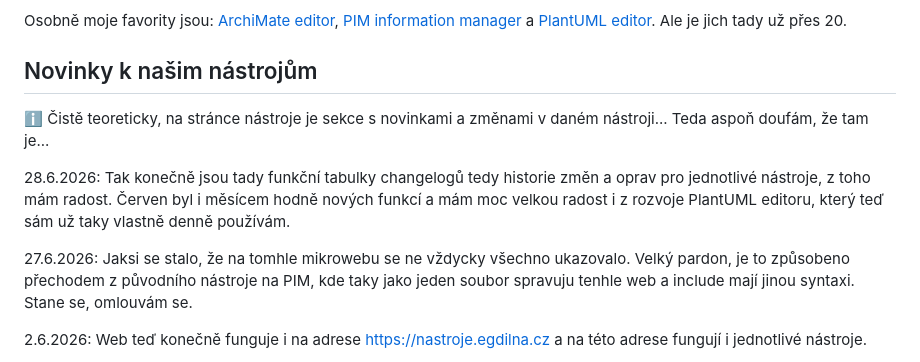
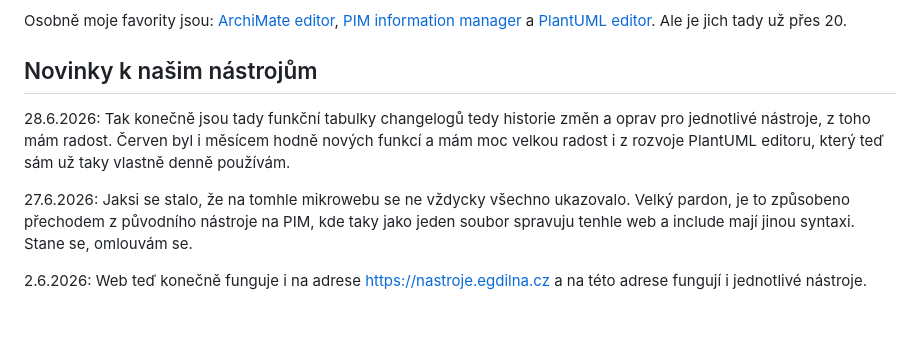
Before and after one commit to egdilna/nastroje, a Markdown page: website.md, the part around one of its changes. GitHub-like rendering; blank space fills up the shorter version.

```diff
--- a/website.md
+++ b/website.md
@@ -14,11 +14,13 @@ Osobně moje favority jsou: [ArchiMate editor](#archimate), [PIM information man
 
 ## Novinky k našim nástrojům
 
-ℹ️ Čistě teoreticky, na stránce nástroje je sekce s novinkami a změnami v daném nástroji... Teda aspoň doufám, že tam je...
+
 
 28.6.2026: Tak konečně jsou tady funkční tabulky changelogů tedy historie změn a oprav pro jednotlivé nástroje, z toho mám radost. Červen byl i měsícem hodně nových funkcí a mám moc velkou radost i z rozvoje PlantUML editoru, který teď sám už taky vlastně denně používám.
 
+
 27.6.2026: Jaksi se stalo, že na tomhle mikrowebu se ne vždycky všechno ukazovalo. Velký pardon, je to způsobeno přechodem z původního nástroje na PIM, kde taky jako jeden soubor spravuju tenhle web a include mají jinou syntaxi. Stane se, omlouvám se.
+
 
 2.6.2026: Web teď konečně funguje i na adrese https://nastroje.egdilna.cz a na této adrese fungují i jednotlivé nástroje.
 
```
Also changed, not shown: other parts of website.md (+0 -1 lines).
